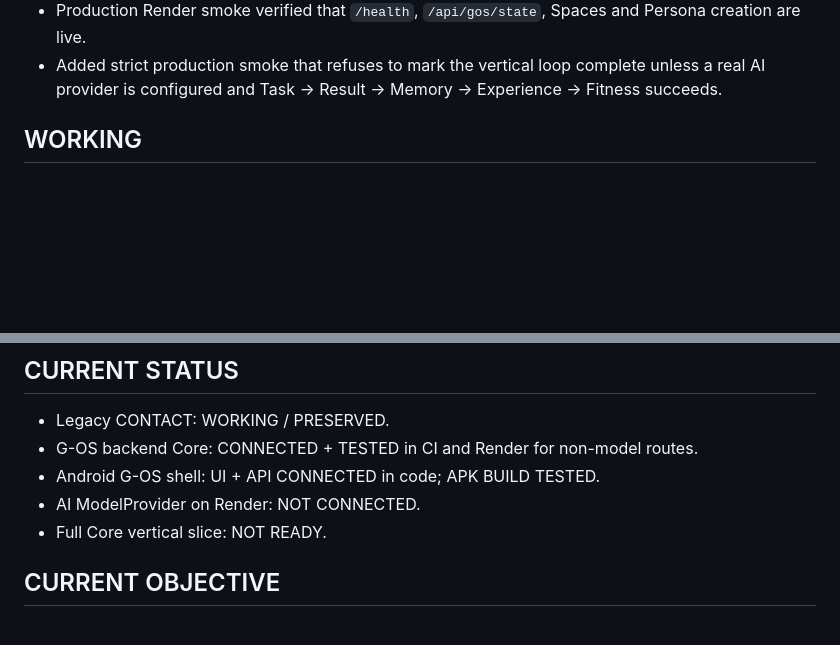
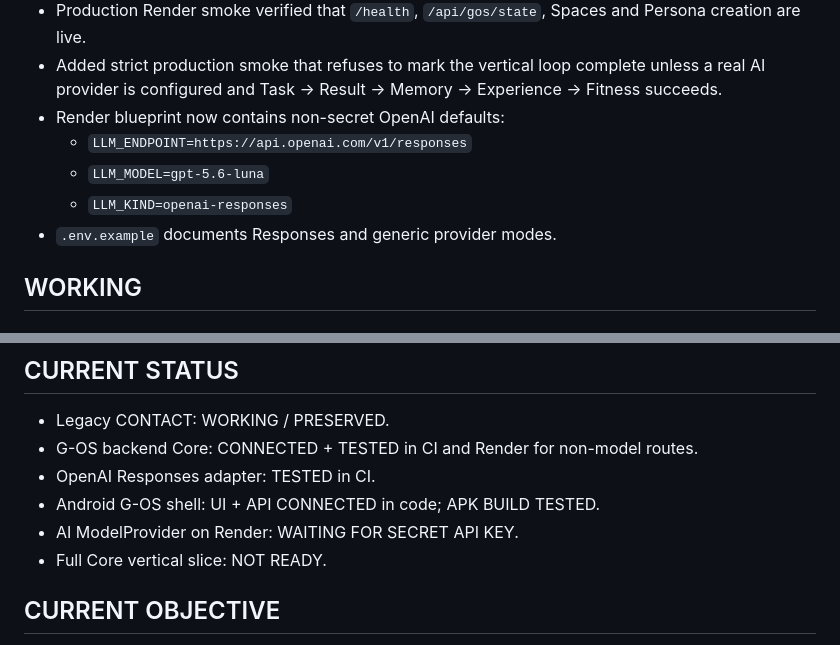
Before and after one commit to JxckRxve/Contact-backend, a Markdown page: PROJECT_STATE.md, 2 parts joined by grey strips. Drawn GitHub-style; blank space fills up the shorter version.

```diff
--- a/PROJECT_STATE.md
+++ b/PROJECT_STATE.md
@@ -29,6 +32,11 @@ Updated: 2026-09-05
 - Android G-OS APK build passed on GitHub Actions; `G-OS-debug-apk` artifact was generated successfully.
 - Production Render smoke verified that `/health`, `/api/gos/state`, Spaces and Persona creation are live.
 - Added strict production smoke that refuses to mark the vertical loop complete unless a real AI provider is configured and Task → Result → Memory → Experience → Fitness succeeds.
+- Render blueprint now contains non-secret OpenAI defaults:
+  - `LLM_ENDPOINT=https://api.openai.com/v1/responses`
+  - `LLM_MODEL=gpt-5.6-luna`
+  - `LLM_KIND=openai-responses`
+- `.env.example` documents Responses and generic provider modes.
 
 ## WORKING
 
@@ -110,8 +118,9 @@ Updated: 2026-09-05
 
 - Legacy CONTACT: WORKING / PRESERVED.
 - G-OS backend Core: CONNECTED + TESTED in CI and Render for non-model routes.
+- OpenAI Responses adapter: TESTED in CI.
 - Android G-OS shell: UI + API CONNECTED in code; APK BUILD TESTED.
-- AI ModelProvider on Render: NOT CONNECTED.
+- AI ModelProvider on Render: WAITING FOR SECRET API KEY.
 - Full Core vertical slice: NOT READY.
 
 ## CURRENT OBJECTIVE
```
Also changed, not shown: other parts of PROJECT_STATE.md (+22 -19 lines).
